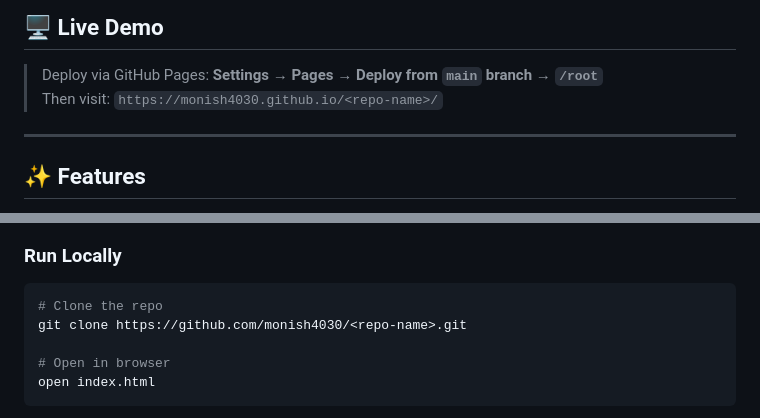
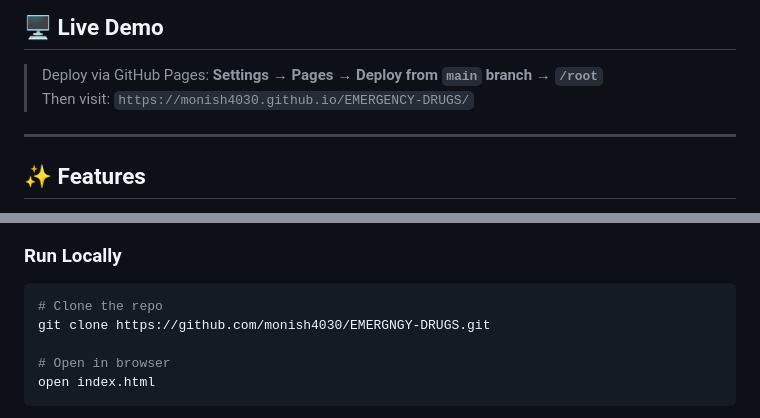
Before and after one commit to monish4030/EMERGENCY-DRUGS, a Markdown page: README.md, 2 parts joined by grey strips. Drawn GitHub-style.

````diff
--- a/README.md
+++ b/README.md
@@ -7,7 +7,7 @@
 ## 🖥️ Live Demo
 
 > Deploy via GitHub Pages: **Settings → Pages → Deploy from `main` branch → `/root`**
-> Then visit: `https://monish4030.github.io/<repo-name>/`
+> Then visit: `https://monish4030.github.io/EMERGENCY-DRUGS/`
 
 ---
 
@@ -36,7 +36,7 @@ This is a **single-file, zero-dependency** web app. No npm, no build step.
 
 ```bash
 # Clone the repo
-git clone https://github.com/monish4030/<repo-name>.git
+git clone https://github.com/monish4030/EMERGNGY-DRUGS.git
 
 # Open in browser
 open index.html
````
